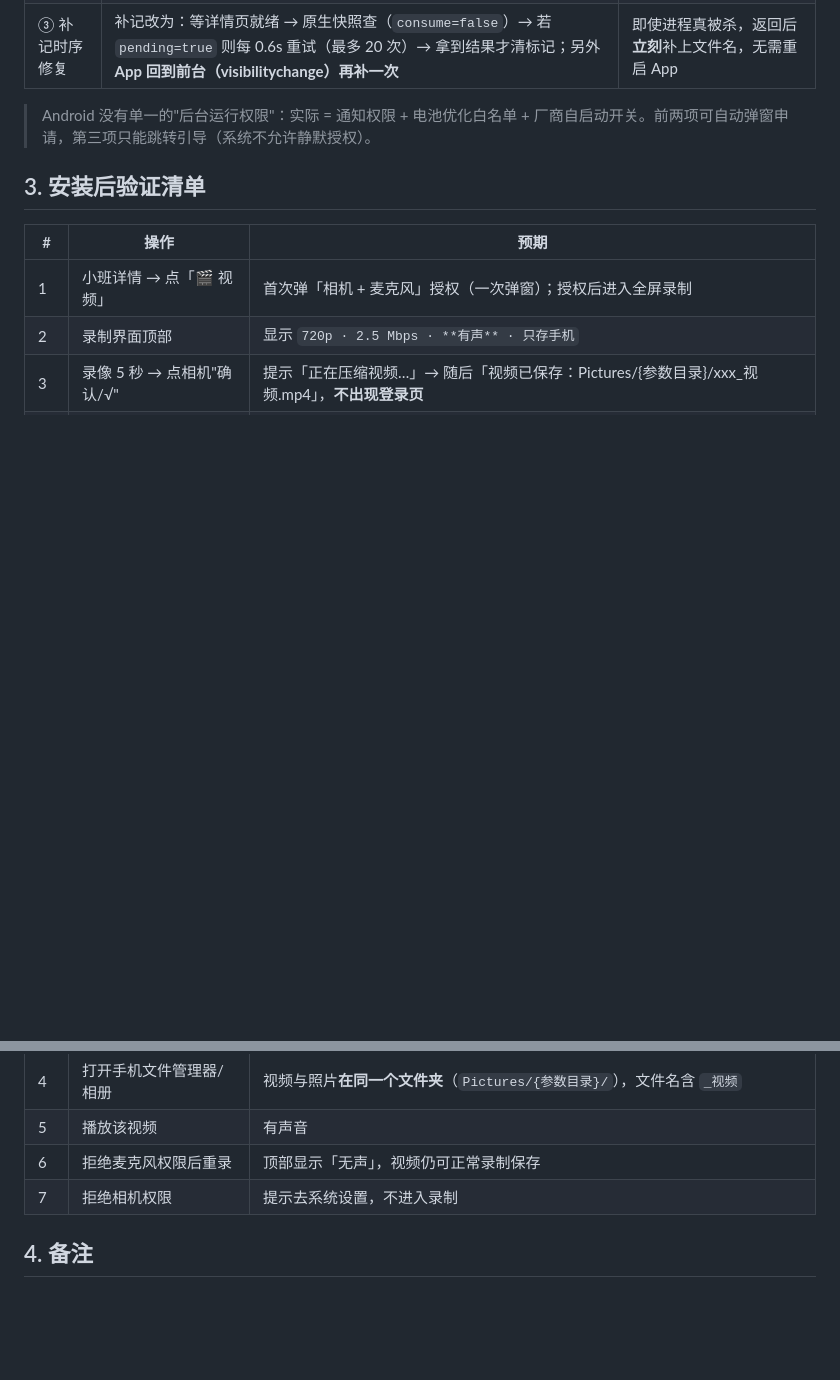
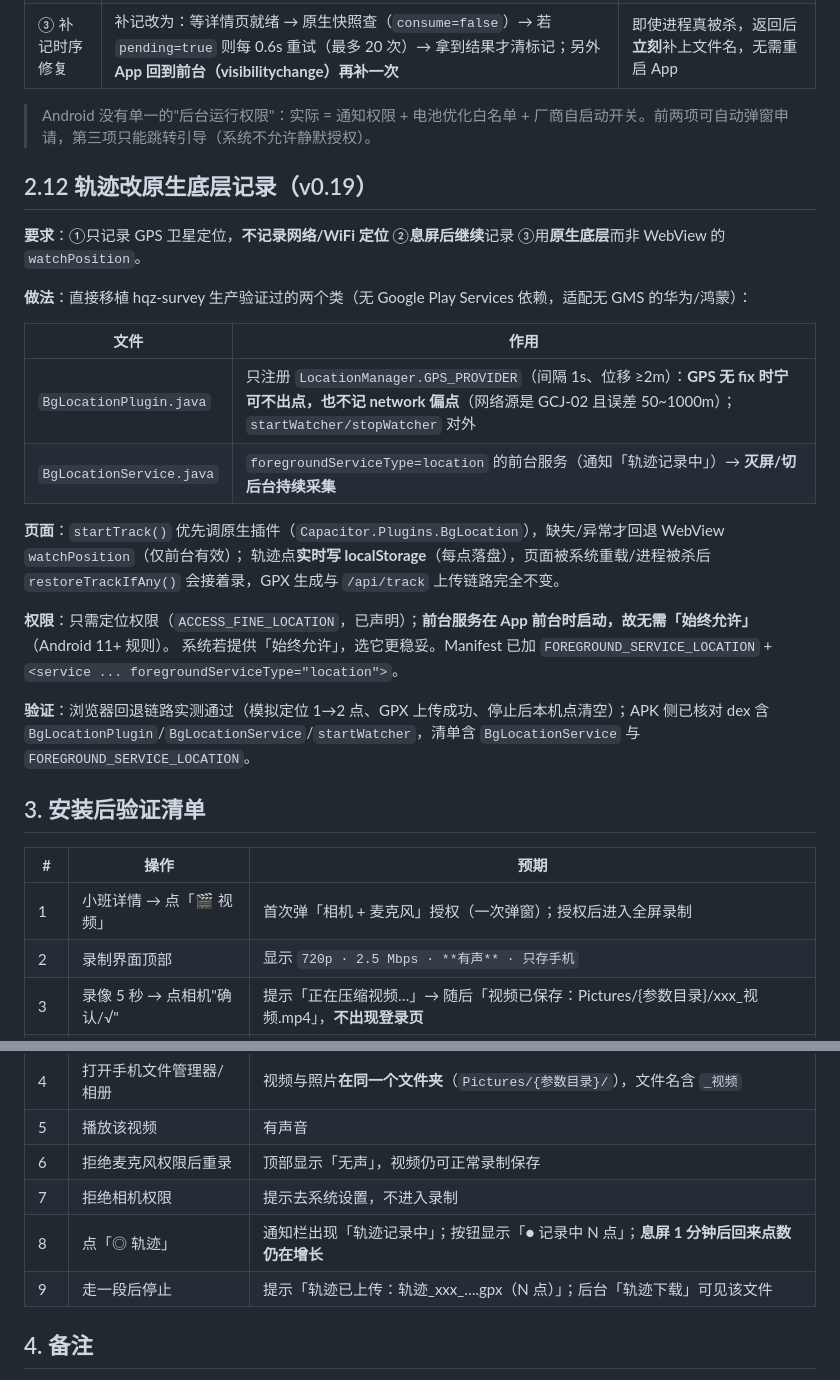
Before and after one commit to sux789/hqz-supervision, a Markdown page: doc/008-APK重打包指引.md, 2 parts joined by grey strips. Rendered like a GitHub page; blank space fills up the shorter version.

```diff
--- a/doc/008-APK重打包指引.md
+++ b/doc/008-APK重打包指引.md
@@ -141,6 +141,25 @@ cd android && ./gradlew assembleDebug     # 产物：android/app/build/outputs/a
 
 > Android 没有单一的"后台运行权限"：实际 = 通知权限 + 电池优化白名单 + 厂商自启动开关。前两项可自动弹窗申请，第三项只能跳转引导（系统不允许静默授权）。
 
+## 2.12 轨迹改原生底层记录（v0.19）
+
+**要求**：①只记录 GPS 卫星定位，**不记录网络/WiFi 定位** ②**息屏后继续**记录 ③用**原生底层**而非 WebView 的 `watchPosition`。
+
+**做法**：直接移植 hqz-survey 生产验证过的两个类（无 Google Play Services 依赖，适配无 GMS 的华为/鸿蒙）：
+
+| 文件 | 作用 |
+|---|---|
+| `BgLocationPlugin.java` | 只注册 `LocationManager.GPS_PROVIDER`（间隔 1s、位移 ≥2m）：**GPS 无 fix 时宁可不出点，也不记 network 偏点**（网络源是 GCJ-02 且误差 50~1000m）；`startWatcher/stopWatcher` 对外 |
+| `BgLocationService.java` | `foregroundServiceType=location` 的前台服务（通知「轨迹记录中」）→ **灭屏/切后台持续采集** |
+
+**页面**：`startTrack()` 优先调原生插件（`Capacitor.Plugins.BgLocation`），缺失/异常才回退 WebView `watchPosition`（仅前台有效）；
+轨迹点**实时写 localStorage**（每点落盘），页面被系统重载/进程被杀后 `restoreTrackIfAny()` 会接着录，GPX 生成与 `/api/track` 上传链路完全不变。
+
+**权限**：只需定位权限（`ACCESS_FINE_LOCATION`，已声明）；**前台服务在 App 前台时启动，故无需「始终允许」**（Android 11+ 规则）。
+系统若提供「始终允许」，选它更稳妥。Manifest 已加 `FOREGROUND_SERVICE_LOCATION` + `<service ... foregroundServiceType="location">`。
+
+**验证**：浏览器回退链路实测通过（模拟定位 1→2 点、GPX 上传成功、停止后本机点清空）；APK 侧已核对 dex 含 `BgLocationPlugin`/`BgLocationService`/`startWatcher`，清单含 `BgLocationService` 与 `FOREGROUND_SERVICE_LOCATION`。
+
 ## 3. 安装后验证清单
 
 | # | 操作 | 预期 |
@@ -153,6 +172,8 @@ cd android && ./gradlew assembleDebug     # 产物：android/app/build/outputs/a
 | 5 | 播放该视频 | 有声音 |
 | 6 | 拒绝麦克风权限后重录 | 顶部显示「无声」，视频仍可正常录制保存 |
 | 7 | 拒绝相机权限 | 提示去系统设置，不进入录制 |
+| 8 | 点「◎ 轨迹」 | 通知栏出现「轨迹记录中」；按钮显示「● 记录中 N 点」；**息屏 1 分钟后回来点数仍在增长** |
+| 9 | 走一段后停止 | 提示「轨迹已上传：轨迹_xxx_….gpx（N 点）」；后台「轨迹下载」可见该文件 |
 
 ## 4. 备注
 
```
Also changed, not shown: .workbuddy/memory/2026-09-13.md (+8 -0 lines), STATE.md (+1 -1 lines).
